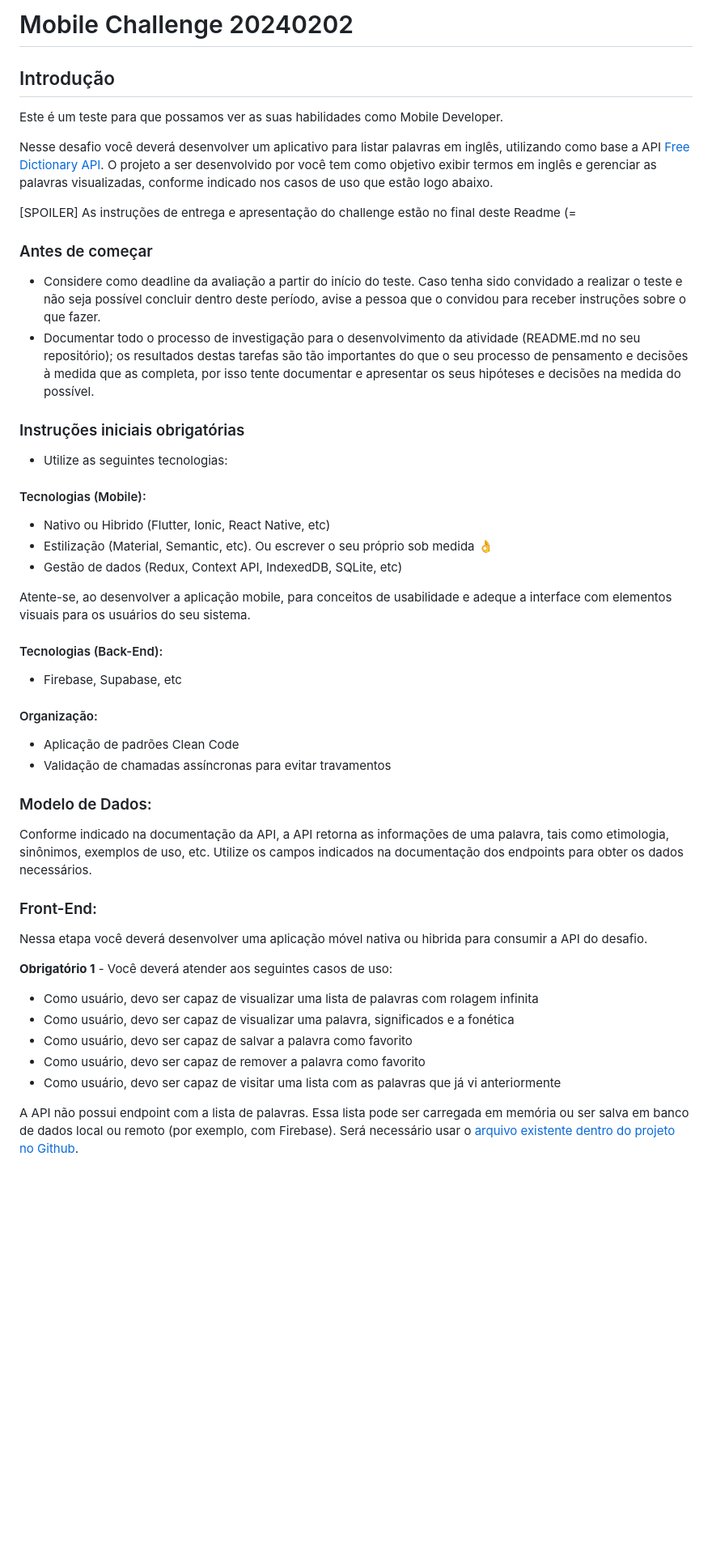
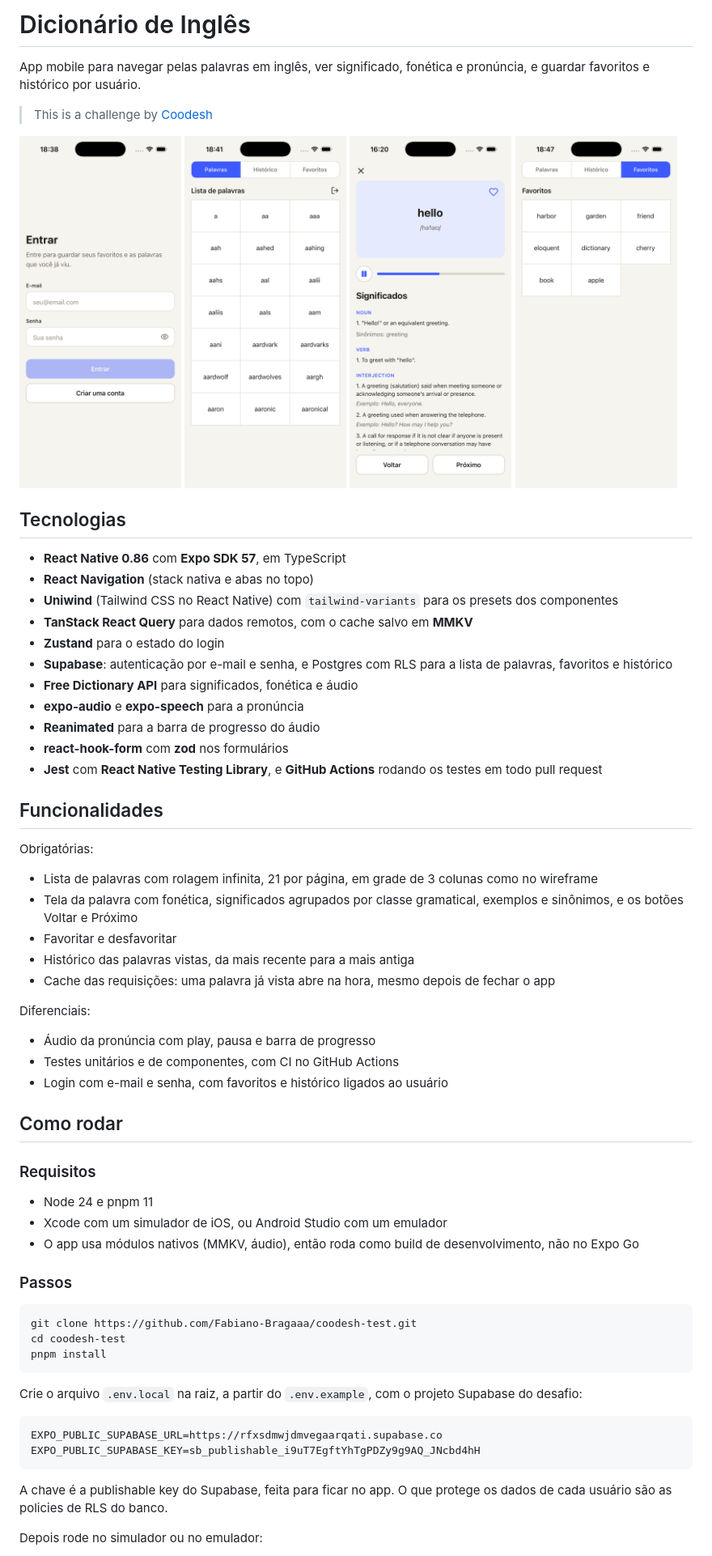
Before and after one commit to Fabiano-Bragaaa/coodesh-test, a Markdown page: README.md, the part around one of its changes. Shown at 81% size. Drawn GitHub-style; pictures changed too: docs/screenshots/entrar.png (added), docs/screenshots/favoritos.png (added), docs/screenshots/palavra.png (added); blank space fills up the shorter version.

````diff
--- a/README.md
+++ b/README.md
@@ -1,51 +1,70 @@
-# Mobile Challenge 20240202
+# Dicionário de Inglês
 
-## Introdução
+App mobile para navegar pelas palavras em inglês, ver significado, fonética e pronúncia, e guardar favoritos e histórico por usuário.
 
-Este é um teste para que possamos ver as suas habilidades como Mobile Developer.
+> This is a challenge by [Coodesh](https://coodesh.com/)
 
-Nesse desafio você deverá desenvolver um aplicativo para listar palavras em inglês, utilizando como base a API [Free Dictionary API](https://dictionaryapi.dev/). O projeto a ser desenvolvido por você tem como objetivo exibir termos em inglês e gerenciar as palavras visualizadas, conforme indicado nos casos de uso que estão logo abaixo.
+<p>
+  <img src="docs/screenshots/entrar.png" width="200" alt="Tela de entrar" />
+  <img src="docs/screenshots/palavras.png" width="200" alt="Lista de palavras" />
+  <img src="docs/screenshots/palavra.png" width="200" alt="Tela da palavra com o áudio tocando" />
+  <img src="docs/screenshots/favoritos.png" width="200" alt="Aba de favoritos" />
+</p>
 
-[SPOILER] As instruções de entrega e apresentação do challenge estão no final deste Readme (=
+## Tecnologias
 
-### Antes de começar
+- **React Native 0.86** com **Expo SDK 57**, em TypeScript
+- **React Navigation** (stack nativa e abas no topo)
+- **Uniwind** (Tailwind CSS no React Native) com `tailwind-variants` para os presets dos componentes
+- **TanStack React Query** para dados remotos, com o cache salvo em **MMKV**
+- **Zustand** para o estado do login
+- **Supabase**: autenticação por e-mail e senha, e Postgres com RLS para a lista de palavras, favoritos e histórico
+- **Free Dictionary API** para significados, fonética e áudio
+- **expo-audio** e **expo-speech** para a pronúncia
+- **Reanimated** para a barra de progresso do áudio
+- **react-hook-form** com **zod** nos formulários
+- **Jest** com **React Native Testing Library**, e **GitHub Actions** rodando os testes em todo pull request
 
-- Considere como deadline da avaliação a partir do início do teste. Caso tenha sido convidado a realizar o teste e não seja possível concluir dentro deste período, avise a pessoa que o convidou para receber instruções sobre o que fazer.
-- Documentar todo o processo de investigação para o desenvolvimento da atividade (README.md no seu repositório); os resultados destas tarefas são tão importantes do que o seu processo de pensamento e decisões à medida que as completa, por isso tente documentar e apresentar os seus hipóteses e decisões na medida do possível.
+## Funcionalidades
 
-### Instruções iniciais obrigatórias
+Obrigatórias:
 
-- Utilize as seguintes tecnologias:
+- Lista de palavras com rolagem infinita, 21 por página, em grade de 3 colunas como no wireframe
+- Tela da palavra com fonética, significados agrupados por classe gramatical, exemplos e sinônimos, e os botões Voltar e Próximo
+- Favoritar e desfavoritar
+- Histórico das palavras vistas, da mais recente para a mais antiga
+- Cache das requisições: uma palavra já vista abre na hora, mesmo depois de fechar o app
 
-#### Tecnologias (Mobile):
-- Nativo ou Hibrido (Flutter, Ionic, React Native, etc)
-- Estilização (Material, Semantic, etc). Ou escrever o seu próprio sob medida 👌
-- Gestão de dados (Redux, Context API, IndexedDB, SQLite, etc)
+Diferenciais:
 
-Atente-se, ao desenvolver a aplicação mobile, para conceitos de usabilidade e adeque a interface com elementos visuais para os usuários do seu sistema.
+- Áudio da pronúncia com play, pausa e barra de progresso
+- Testes unitários e de componentes, com CI no GitHub Actions
+- Login com e-mail e senha, com favoritos e histórico ligados ao usuário
 
-#### Tecnologias (Back-End):
-- Firebase, Supabase, etc
+## Como rodar
 
-#### Organização:
-- Aplicação de padrões Clean Code
-- Validação de chamadas assíncronas para evitar travamentos
+### Requisitos
 
-### Modelo de Dados:
+- Node 24 e pnpm 11
+- Xcode com um simulador de iOS, ou Android Studio com um emulador
+- O app usa módulos nativos (MMKV, áudio), então roda como build de desenvolvimento, não no Expo Go
 
-Conforme indicado na documentação da API, a API retorna as informações de uma palavra, tais como etimologia, sinônimos, exemplos de uso, etc. Utilize os campos indicados na documentação dos endpoints para obter os dados necessários.
+### Passos
 
-### Front-End:
+```sh
+git clone https://github.com/Fabiano-Bragaaa/coodesh-test.git
+cd coodesh-test
+pnpm install
+```
 
-Nessa etapa você deverá desenvolver uma aplicação móvel nativa ou hibrida para consumir a API do desafio.
+Crie o arquivo `.env.local` na raiz, a partir do `.env.example`, com o projeto Supabase do desafio:
 
-**Obrigatório 1** - Você deverá atender aos seguintes casos de uso:
+```sh
+EXPO_PUBLIC_SUPABASE_URL=https://rfxsdmwjdmvegaarqati.supabase.co
+EXPO_PUBLIC_SUPABASE_KEY=sb_publishable_i9uT7EgftYhTgPDZy9g9AQ_JNcbd4hH
+```
 
-- Como usuário, devo ser capaz de visualizar uma lista de palavras com rolagem infinita
-- Como usuário, devo ser capaz de visualizar uma palavra, significados e a fonética
-- Como usuário, devo ser capaz de salvar a palavra como favorito
-- Como usuário, devo ser capaz de remover a palavra como favorito
-- Como usuário, devo ser capaz de visitar uma lista com as palavras que já vi anteriormente
+A chave é a publishable key do Supabase, feita para ficar no app. O que protege os dados de cada usuário são as policies de RLS do banco.
 
-A API não possui endpoint com a lista de palavras. Essa lista pode ser carregada em memória ou ser salva em banco de dados local ou remoto (por exemplo, com Firebase). Será necessário usar o [arquivo existente dentro do projeto no Github](https://github.com/dwyl/english-words/blob/master/words_dictionary.json).
+Depois rode no simulador ou no emulador:
 
````
Also changed, not shown: other parts of README.md (+79 -21 lines).
